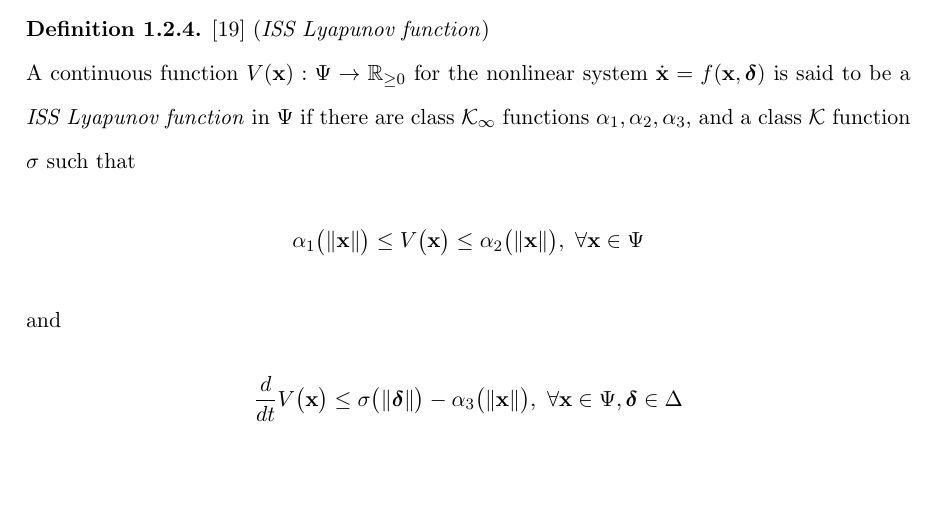
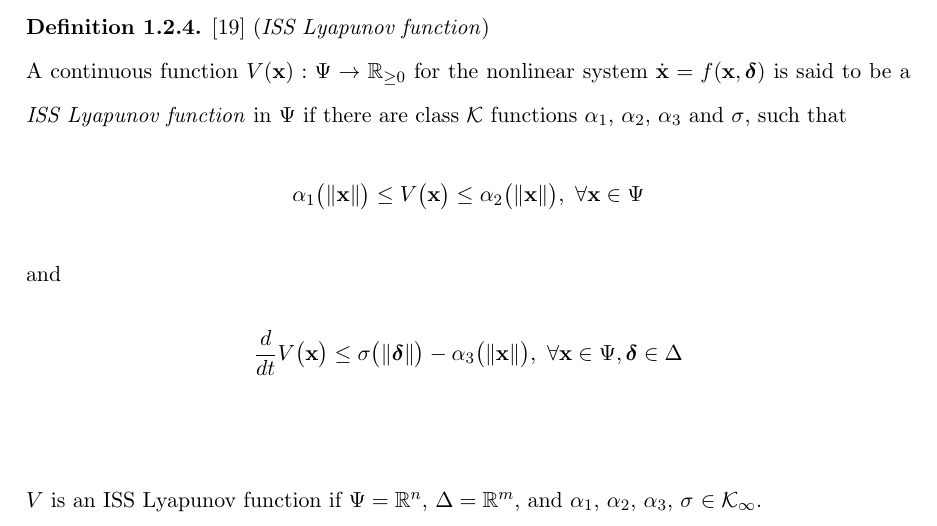
Before and after one commit to KTH-Thesis/KTH_thesis_report, a LaTeX thesis (document_root.tex, which reads parts/01/chapters/01.notation_and_preliminaries/02.auxiliary_prerequisites.tex): part of page 20 of 165, cut so that both start at the same text, the shorter picture padded with empty space. The pictures show the PDF file document_root.pdf that the author committed with the source.

Commit message:
minor corrections on stability proof

```diff
--- a/parts/01/chapters/01.notation_and_preliminaries/02.auxiliary_prerequisites.tex
+++ b/parts/01/chapters/01.notation_and_preliminaries/02.auxiliary_prerequisites.tex
@@ -138,9 +138,8 @@ disturbance.
 A continuous function $V(\vect{x}) : \Psi \to \mathbb{R}_{\geq 0}$ for the
 nonlinear system $\dot{\vect{x}} = f(\vect{x}, \vect{\delta})$ is said to be a
 \textit{ISS Lyapunov function} in $\Psi$ if there are class
-$\mathcal{K}_{\infty}$ functions
-$\alpha_1, \alpha_2, \alpha_3$, and a class $\mathcal{K}$ function
-$\sigma$ such that
+$\mathcal{K}$ functions
+$\alpha_1$, $\alpha_2$, $\alpha_3$ and $\sigma$, such that
 \begin{align}
   \alpha_1\big(\|\vect{x}\|\big) \leq V\big(\vect{x}\big) \leq \alpha_2\big(\|\vect{x}\|\big),\ \forall \vect{x} \in \Psi
 \end{align}
@@ -150,6 +149,8 @@ and
     \leq \sigma\big(\|\vect{\delta}\|\big) - \alpha_3\big(\|\vect{x}\|\big),\ \forall \vect{x} \in \Psi, \vect{\delta} \in \Delta
 \end{align}
 \\[2.5ex]
+$V$ is an ISS Lyapunov function if $\Psi = \mathbb{R}^n$, $\Delta = \mathbb{R}^m$,
+and $\alpha_1$, $\alpha_2$, $\alpha_3$, $\sigma$ $\in \mathcal{K}_{\infty}$.
 \end{definition}
 %\end{bw_box}
 
```
Also changed, not shown: parts/02/chapters/02.stabilization_with_disturbance/04.feasibility_and_convergence.tex (+4 -2 lines), document_root.pdf.
